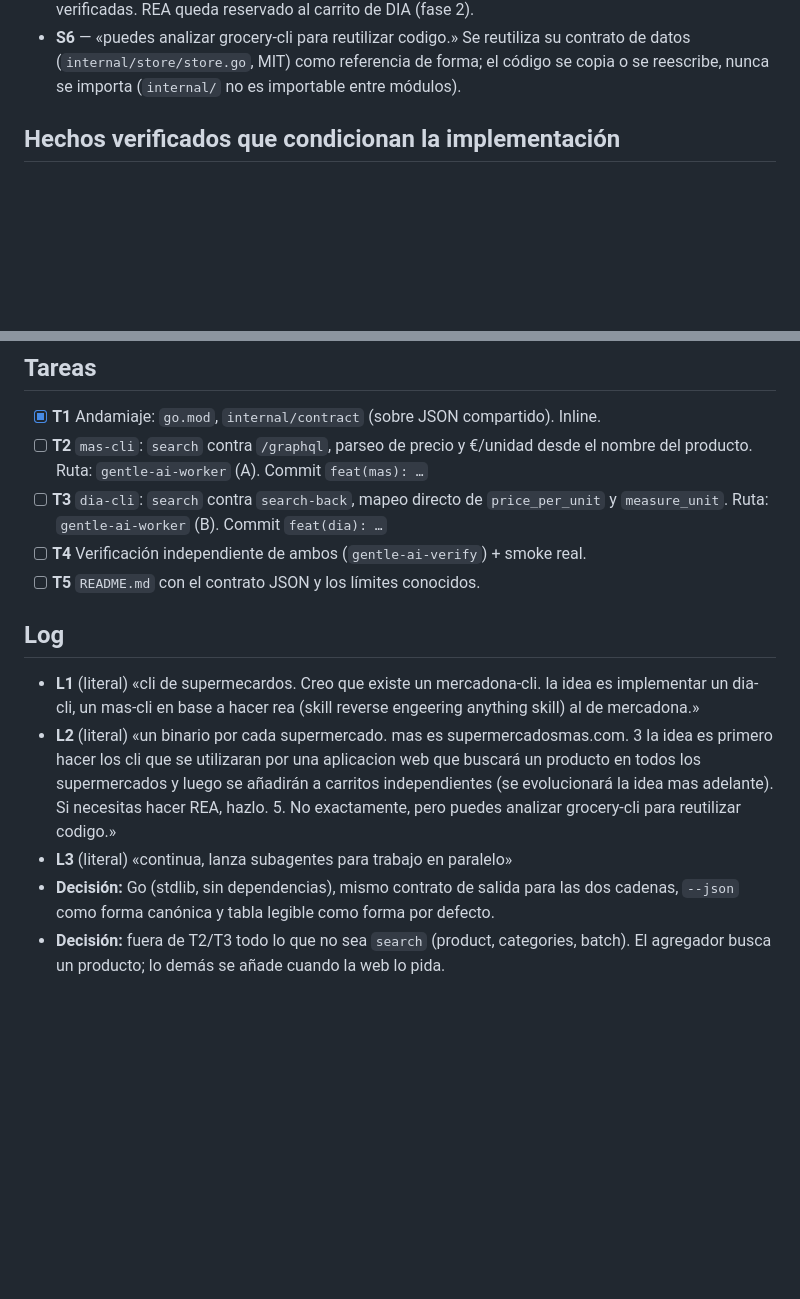
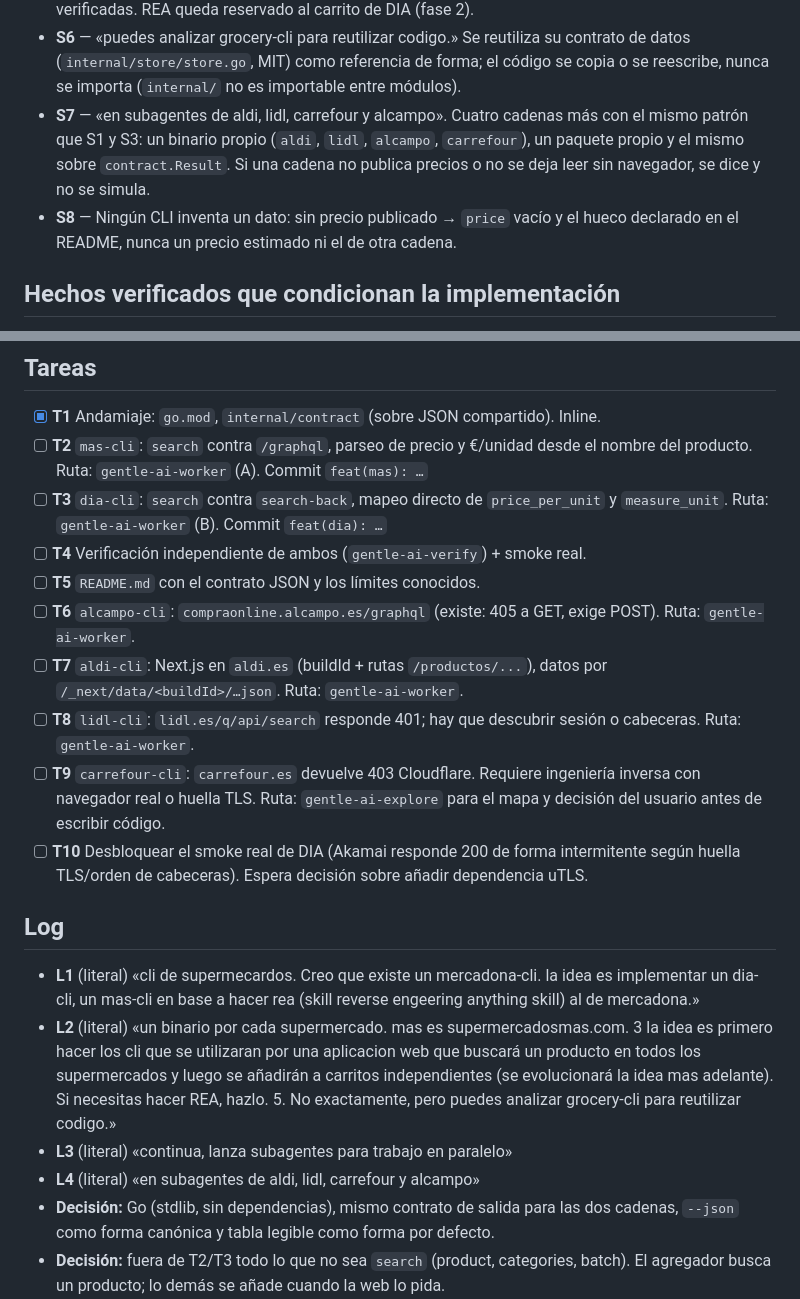
Before and after one commit to yerbajo/multi-supermercado, a Markdown page: odd/tasks/supermercados-cli.md, 2 parts joined by grey strips. GitHub-like rendering; blank space fills up the shorter version.

Commit message:
docs(odd): add ALDI, Lidl, Carrefour and Alcampo tasks to the feature

```diff
--- a/odd/tasks/supermercados-cli.md
+++ b/odd/tasks/supermercados-cli.md
@@ -22,6 +22,12 @@ Fase 1 de un agregador: dos binarios, uno por cadena, que buscan un producto y d
 - **S6** — «puedes analizar grocery-cli para reutilizar codigo.» Se reutiliza su contrato
   de datos (`internal/store/store.go`, MIT) como referencia de forma; el código se copia
   o se reescribe, nunca se importa (`internal/` no es importable entre módulos).
+- **S7** — «en subagentes de aldi, lidl, carrefour y alcampo». Cuatro cadenas más con el
+  mismo patrón que S1 y S3: un binario propio (`aldi`, `lidl`, `alcampo`, `carrefour`),
+  un paquete propio y el mismo sobre `contract.Result`. Si una cadena no publica precios
+  o no se deja leer sin navegador, se dice y no se simula.
+- **S8** — Ningún CLI inventa un dato: sin precio publicado → `price` vacío y el hueco
+  declarado en el README, nunca un precio estimado ni el de otra cadena.
 
 ## Hechos verificados que condicionan la implementación
 
@@ -44,6 +50,17 @@ y `total_count` verificados (245 resultados para «leche», 20 por página).
       y `measure_unit`. Ruta: `gentle-ai-worker` (B). Commit `feat(dia): …`
 - [ ] **T4** Verificación independiente de ambos (`gentle-ai-verify`) + smoke real.
 - [ ] **T5** `README.md` con el contrato JSON y los límites conocidos.
+- [ ] **T6** `alcampo-cli`: `compraonline.alcampo.es/graphql` (existe: 405 a GET, exige POST).
+      Ruta: `gentle-ai-worker`.
+- [ ] **T7** `aldi-cli`: Next.js en `aldi.es` (buildId + rutas `/productos/...`), datos por
+      `/_next/data/<buildId>/…json`. Ruta: `gentle-ai-worker`.
+- [ ] **T8** `lidl-cli`: `lidl.es/q/api/search` responde 401; hay que descubrir sesión o
+      cabeceras. Ruta: `gentle-ai-worker`.
+- [ ] **T9** `carrefour-cli`: `carrefour.es` devuelve 403 Cloudflare. Requiere ingeniería
+      inversa con navegador real o huella TLS. Ruta: `gentle-ai-explore` para el mapa y
+      decisión del usuario antes de escribir código.
+- [ ] **T10** Desbloquear el smoke real de DIA (Akamai responde 200 de forma intermitente
+      según huella TLS/orden de cabeceras). Espera decisión sobre añadir dependencia uTLS.
 
 ## Log
 
@@ -56,6 +73,7 @@ y `total_count` verificados (245 resultados para «leche», 20 por página).
   evolucionará la idea mas adelante). Si necesitas hacer REA, hazlo. 5. No exactamente,
   pero puedes analizar grocery-cli para reutilizar codigo.»
 - **L3** (literal) «continua, lanza subagentes para trabajo en paralelo»
+- **L4** (literal) «en subagentes de aldi, lidl, carrefour y alcampo»
 - **Decisión:** Go (stdlib, sin dependencias), mismo contrato de salida para las dos
   cadenas, `--json` como forma canónica y tabla legible como forma por defecto.
 - **Decisión:** fuera de T2/T3 todo lo que no sea `search` (product, categories, batch).
```
